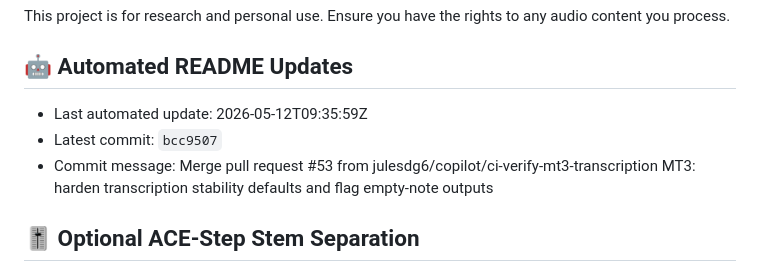
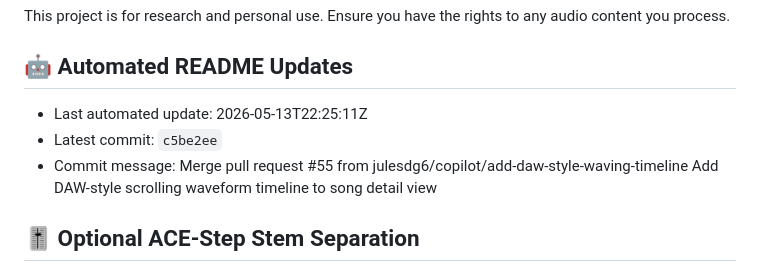
Before and after one commit to julesdg6/shank, a Markdown page: README.md, the part around the change. Drawn GitHub-style.

Commit message:
docs: update README metadata [skip readme-update]

```diff
--- a/README.md
+++ b/README.md
@@ -150,9 +150,9 @@ This project is for research and personal use. Ensure you have the rights to any
 
 ## 🤖 Automated README Updates
 <!-- readme-update:start -->
-- Last automated update: 2026-05-12T09:35:59Z
-- Latest commit: `bcc9507`
-- Commit message: Merge pull request #53 from julesdg6/copilot/ci-verify-mt3-transcription  MT3: harden transcription stability defaults and flag empty-note outputs
+- Last automated update: 2026-05-13T22:25:11Z
+- Latest commit: `c5be2ee`
+- Commit message: Merge pull request #55 from julesdg6/copilot/add-daw-style-waving-timeline  Add DAW-style scrolling waveform timeline to song detail view
 <!-- readme-update:end -->
 
 ## 🎚 Optional ACE-Step Stem Separation
```
